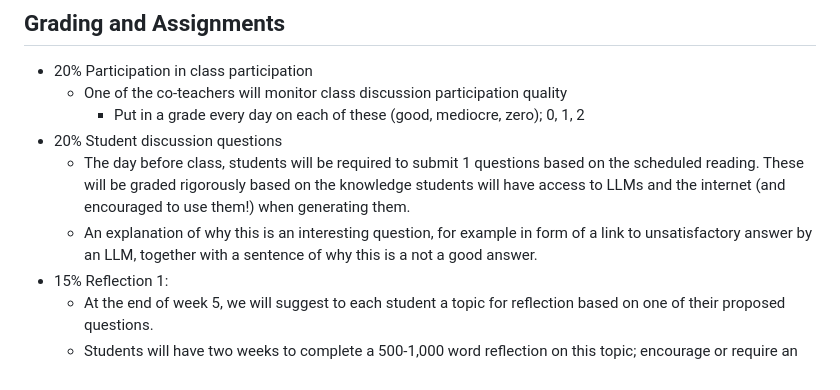
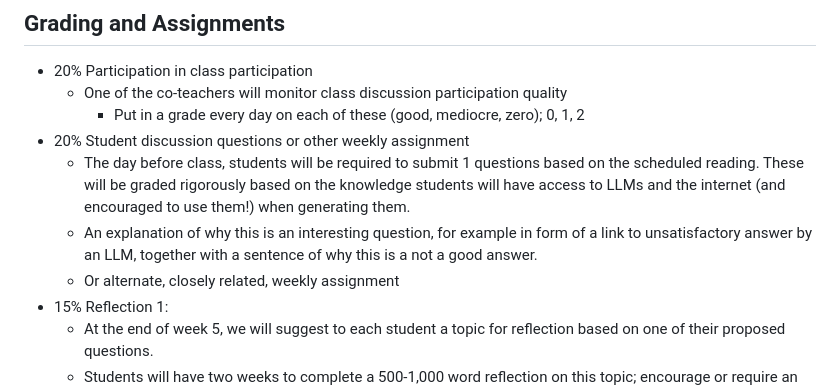
Before and after one commit to alexhkurz/BUS-658-information-systems-in-digital-times, a Markdown page: syllabus.md, the part around the change. Drawn GitHub-style.

Commit message:
Revise grading for student discussion questions
Updated the syllabus to clarify the grading structure for student discussion questions and introduced an alternative weekly assignment.

```diff
--- a/syllabus.md
+++ b/syllabus.md
@@ -19,9 +19,10 @@
 - 20% Participation in class participation
     - One of the co-teachers will monitor class discussion participation quality
         - Put in a grade every day on each of these (good, mediocre, zero); 0, 1, 2
-- 20% Student discussion questions
+- 20% Student discussion questions or other weekly assignment
     - The day before class, students will be required to submit 1 questions based on the scheduled reading. These will be graded rigorously based on the knowledge students will have access to LLMs and the internet (and encouraged to use them!) when generating them.
     - An explanation of why this is an interesting question, for example in form of a link to unsatisfactory answer by an LLM, together with a sentence of why this is a not a good answer.
+    - Or alternate, closely related, weekly assignment
 - 15% Reflection 1:
     - At the end of week 5, we will suggest to each student a topic for reflection based on one of their proposed questions.
     - Students will have two weeks to complete a 500-1,000 word reflection on this topic; encourage or require an analytical element?
```
